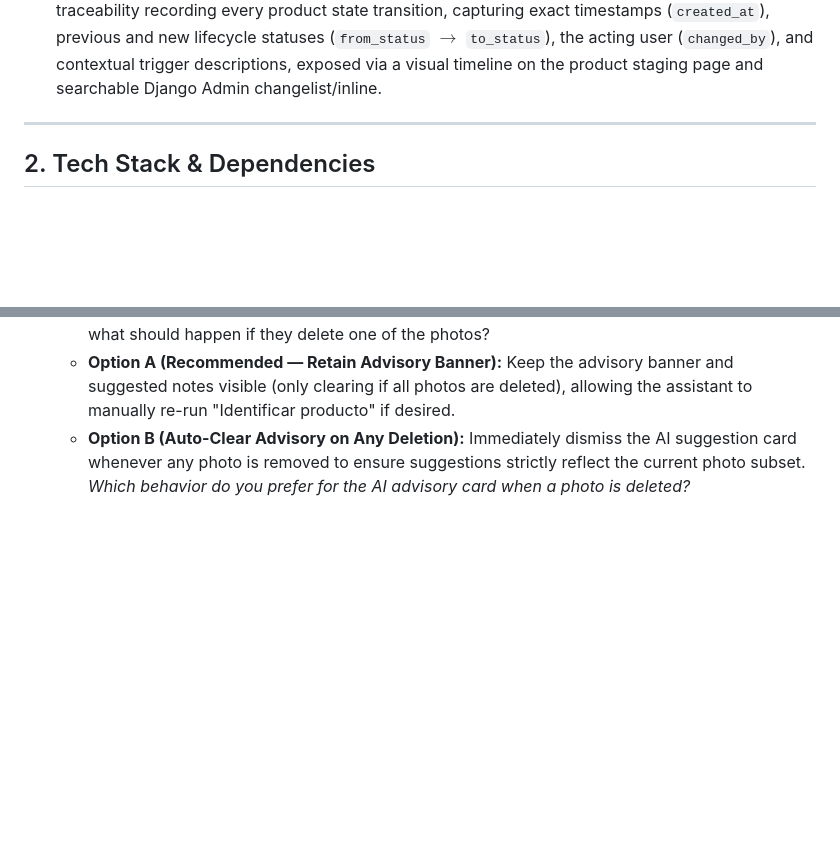
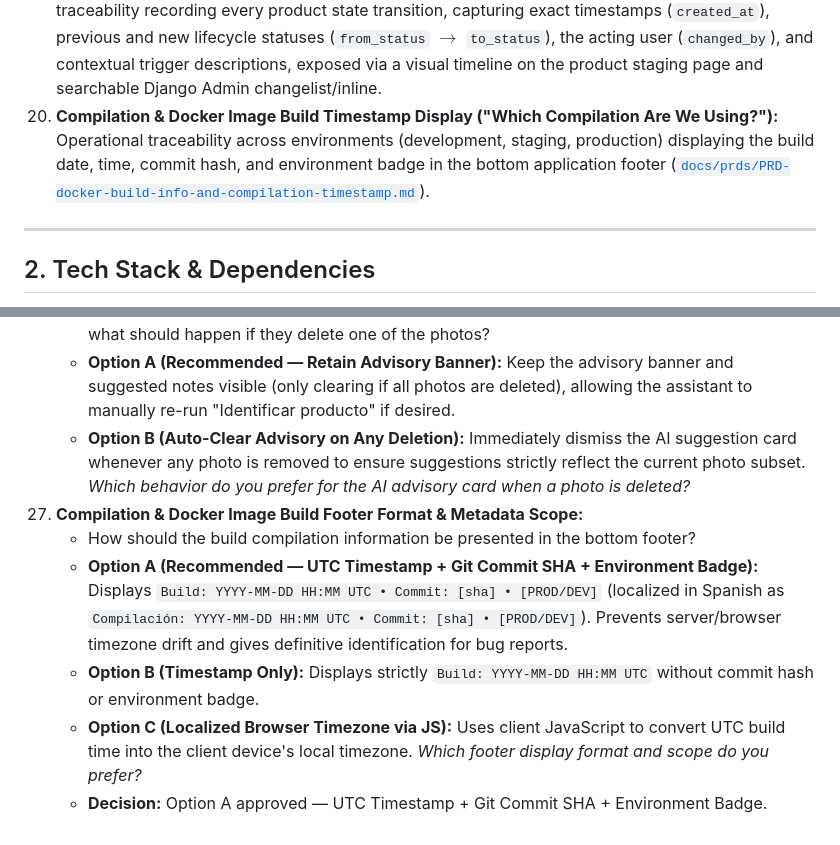
Before and after one commit to saert3311/2nd-hand-manager, a Markdown page: SPEC.md, 2 parts joined by grey strips. Drawn GitHub-style; blank space fills up the shorter version.

Commit message:
docs(prd): add PRD and specification for compilation and Docker image build timestamp display

```diff
--- a/SPEC.md
+++ b/SPEC.md
@@ -21,6 +21,7 @@ Build a lightweight, responsive Django web application for a secondhand resellin
 17. **Installable PWA Support & VAPID Web Push Alerts:** W3C Web App Manifest (`/manifest.json`), pass-through service worker (`/sw.js`), and VAPID Web Push notification infrastructure delivering instant real-time alerts to assistants (on pending doubts) and managers (on answered doubts and draft/pricing bottlenecks) controlled via `.env` live signals.
 18. **Anti-Apilación Dashboard Horizontal Rail & Mobile High-Readability Typography:** Decoupled status filter rail with horizontal touch-scrolling preventing tab stacking (*apilación*), combined with standardized high-readability typography, elimination of sub-12px micro-fonts, and minimum 16px form inputs to prevent involuntary iOS Safari viewport auto-zooming.
 19. **Product State Change History & User Audit Trail (`ProductStatusLog`):** Complete operational traceability recording every product state transition, capturing exact timestamps (`created_at`), previous and new lifecycle statuses (`from_status` $\to$ `to_status`), the acting user (`changed_by`), and contextual trigger descriptions, exposed via a visual timeline on the product staging page and searchable Django Admin changelist/inline.
+20. **Compilation & Docker Image Build Timestamp Display ("Which Compilation Are We Using?"):** Operational traceability across environments (development, staging, production) displaying the build date, time, commit hash, and environment badge in the bottom application footer ([`docs/prds/PRD-docker-build-info-and-compilation-timestamp.md`](file:///C:/Users/Jose/antigravity/epic-tesla/docs/prds/PRD-docker-build-info-and-compilation-timestamp.md)).
 
 ---
 
@@ -979,3 +980,10 @@ ADDITIONAL VERIFIED DETAILS & CLARIFICATIONS:
     - **Option A (Recommended — Retain Advisory Banner):** Keep the advisory banner and suggested notes visible (only clearing if all photos are deleted), allowing the assistant to manually re-run "Identificar producto" if desired.
     - **Option B (Auto-Clear Advisory on Any Deletion):** Immediately dismiss the AI suggestion card whenever any photo is removed to ensure suggestions strictly reflect the current photo subset.
     *Which behavior do you prefer for the AI advisory card when a photo is deleted?*
+27. **Compilation & Docker Image Build Footer Format & Metadata Scope:**
+    - How should the build compilation information be presented in the bottom footer?
+    - **Option A (Recommended — UTC Timestamp + Git Commit SHA + Environment Badge):** Displays `Build: YYYY-MM-DD HH:MM UTC • Commit: [sha] • [PROD/DEV]` (localized in Spanish as `Compilación: YYYY-MM-DD HH:MM UTC • Commit: [sha] • [PROD/DEV]`). Prevents server/browser timezone drift and gives definitive identification for bug reports.
+    - **Option B (Timestamp Only):** Displays strictly `Build: YYYY-MM-DD HH:MM UTC` without commit hash or environment badge.
+    - **Option C (Localized Browser Timezone via JS):** Uses client JavaScript to convert UTC build time into the client device's local timezone.
+    *Which footer display format and scope do you prefer?*
+    - **Decision:** Option A approved — UTC Timestamp + Git Commit SHA + Environment Badge.
```
Also changed, not shown: docs/prds/PRD-docker-build-info-and-compilation-timestamp.md (added, +244 -0 lines).
